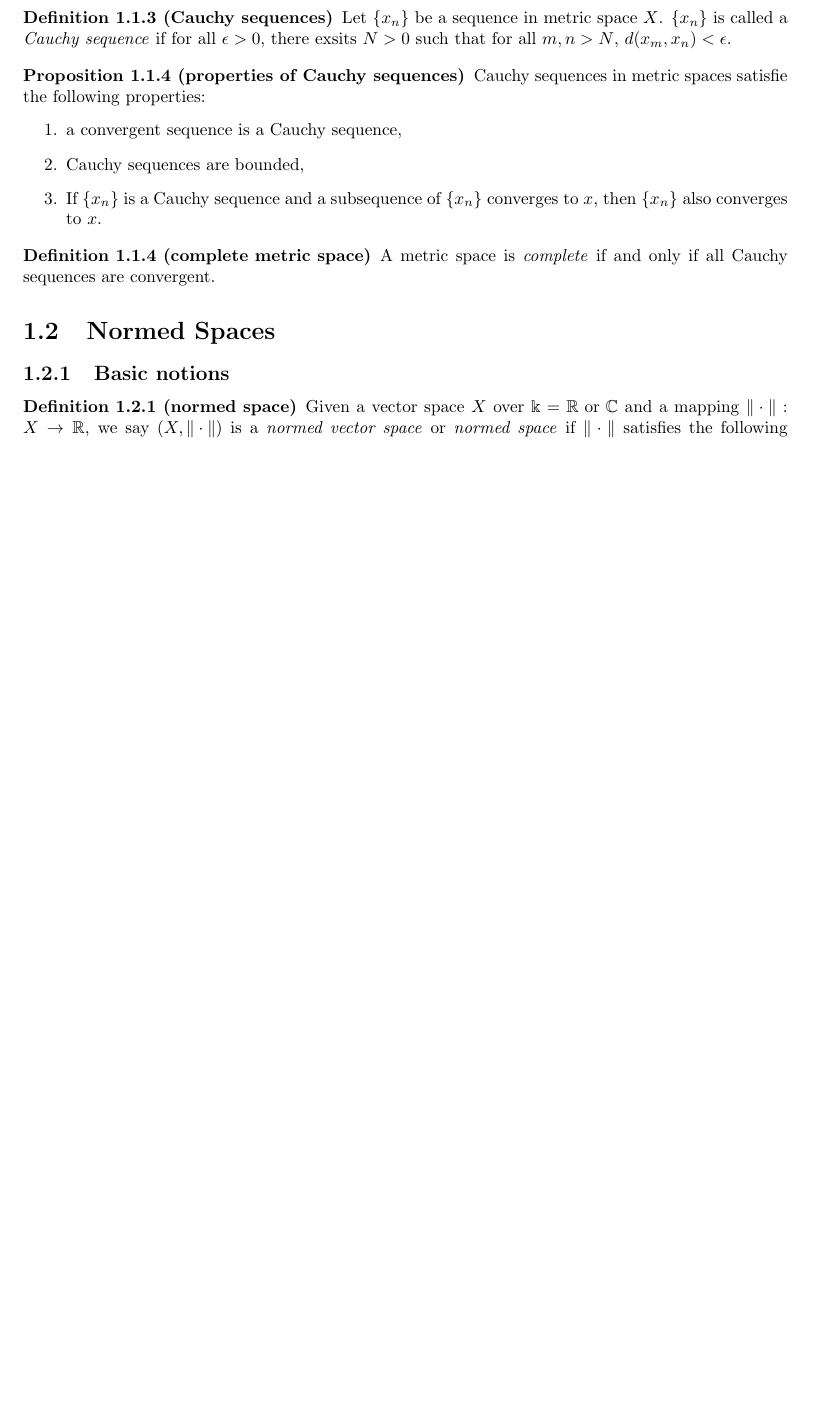
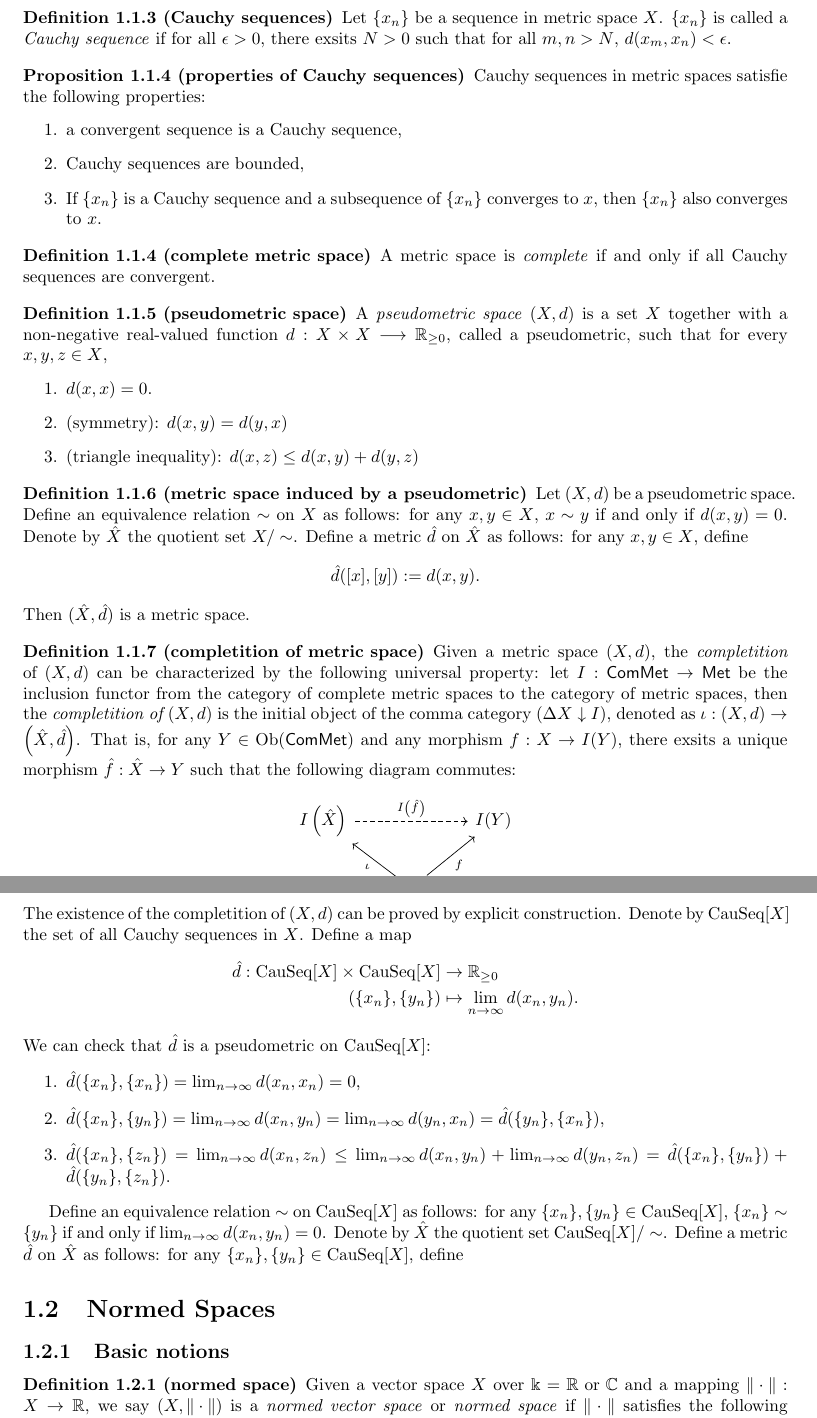
Before and after one commit to hooyuser/Functional-Analysis-Notes, a LaTeX document (Functional_Analysis.tex): part of page 4 of 6 before the commit and two parts of pages 4 and 5 of 7 after it, the two joined at a grey line, cut so that both start at the same text, the shorter picture padded with empty space. Compiled offline with pdfLaTeX.

Commit message:
Update Functional_Analysis.tex

```diff
--- a/Functional_Analysis.tex
+++ b/Functional_Analysis.tex
@@ -11,6 +11,7 @@
 \usepackage{bigints}
 \usepackage{enumitem}
 \usepackage{extarrows}
+\usepackage{tikz-cd}
 
 \theorembodyfont{\upshape}
 \newtheorem{definition}{Definition}[section]
@@ -103,6 +104,48 @@ This suggests us to study sequences in metric spaces since limits of sequences i
 
 \begin{definition}[complete metric space]
 	A metric space is \emph{complete} if and only if all Cauchy sequences are convergent.
+\end{definition}
+
+\begin{definition}[pseudometric space]
+	A \emph{pseudometric space} $(X, d)$ is a set $X$ together with a non-negative real-valued function $d: X \times X \longrightarrow \mathbb{R}_{\geq 0}$, called a pseudometric, such that for every $x, y, z \in X$,
+	\begin{enumerate}
+		\item $d(x, x)=0$.
+		\item (symmetry): $d(x, y)=d(y, x)$
+		\item (triangle inequality): $d(x, z) \leq d(x, y)+d(y, z)$
+	\end{enumerate}
+\end{definition}
+
+\begin{definition}[metric space induced by a pseudometric]
+	Let $(X,d)$ be a pseudometric space. Define an equivalence relation $\sim$ on $X$ as follows: for any $x,y\in X$, $x\sim y$ if and only if $d(x,y)=0$. Denote by $\hat{X}$ the quotient set $X/\sim$. Define a metric $\hat{d}$ on $\hat{X}$ as follows: for any $x,y\in X$, define
+	\[
+		\hat{d}([x],[y]):=d(x,y).
+	\]
+	Then $(\hat{X},\hat{d})$ is a metric space.
+\end{definition}
+
+\begin{definition}[completition of metric space]
+	Given a metric space $(X,d)$, the \emph{completition} of $(X,d)$ can be characterized by the following universal property: let $I: \mathsf{ComMet}\to\mathsf{Met}$ be the inclusion functor from the category of complete metric spaces to the category of metric spaces, then the \emph{completition of $(X,d)$} is the initial object of the comma category $\left(\Delta X\downarrow I\right)$, denoted as $\iota:(X,d)\to\left(\hat{X},\hat{d}\right)$. That is, for any $Y\in\mathrm{Ob}(\mathsf{ComMet})$ and any morphism $f:X\to I(Y)$, there exsits a unique morphism $\hat{f}:\hat{X}\to Y$ such that the following diagram commutes:
+	\[
+		\begin{tikzcd}
+			I\left(\hat{X}\right) \arrow[rr, "I\left(\hat{f}\right)", dashed] &                                        & I(Y) \\
+																			  & X \arrow[lu, "\iota"] \arrow[ru, "f"'] &
+	\end{tikzcd}
+	\]
+	The existence of the completition of $(X,d)$ can be proved by explicit construction. Denote by $\mathrm{CauSeq}[X]$ the set of all Cauchy sequences in $X$. Define a map
+	\begin{align*}
+		\hat{d}:\mathrm{CauSeq}[X]\times\mathrm{CauSeq}[X]&\to\mathbb{R}_{\ge 0}\\
+		\left(\{x_n\},\{y_n\}\right)&\mapsto\lim_{n\to\infty}d(x_n,y_n).
+	\end{align*}
+	We can check that $\hat{d}$ is a pseudometric on $\mathrm{CauSeq}[X]$:
+	\begin{enumerate}
+		\item $\hat{d}(\{x_n\},\{x_n\})=\lim_{n\to\infty}d(x_n,x_n)=0$,
+		\item $\hat{d}(\{x_n\},\{y_n\})=\lim_{n\to\infty}d(x_n,y_n)=\lim_{n\to\infty}d(y_n,x_n)=\hat{d}(\{y_n\},\{x_n\})$,
+		\item $\hat{d}(\{x_n\},\{z_n\})=\lim_{n\to\infty}d(x_n,z_n)\le\lim_{n\to\infty}d(x_n,y_n)+\lim_{n\to\infty}d(y_n,z_n)=\hat{d}(\{x_n\},\{y_n\})+\hat{d}(\{y_n\},\{z_n\})$.
+	\end{enumerate}
+
+
+	Define an equivalence relation
+	$\sim$ on $\mathrm{CauSeq}[X]$ as follows: for any $\{x_n\},\{y_n\}\in\mathrm{CauSeq}[X]$, $\{x_n\}\sim\{y_n\}$ if and only if $\lim_{n\to\infty}d(x_n,y_n)=0$. Denote by $\hat{X}$ the quotient set $\mathrm{CauSeq}[X]/\sim$. Define a metric $\hat{d}$ on $\hat{X}$ as follows: for any $\{x_n\},\{y_n\}\in\mathrm{CauSeq}[X]$, define
 \end{definition}
 
 \section{Normed Spaces}
```
Also changed, not shown: Functional_Analysis.tex (6 more changed lines).
